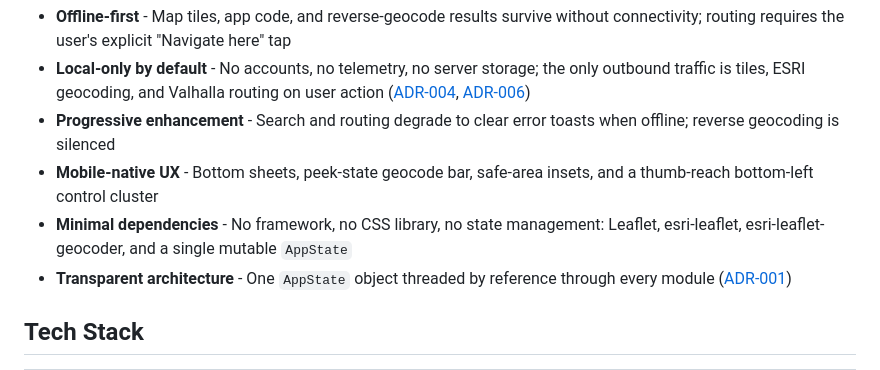
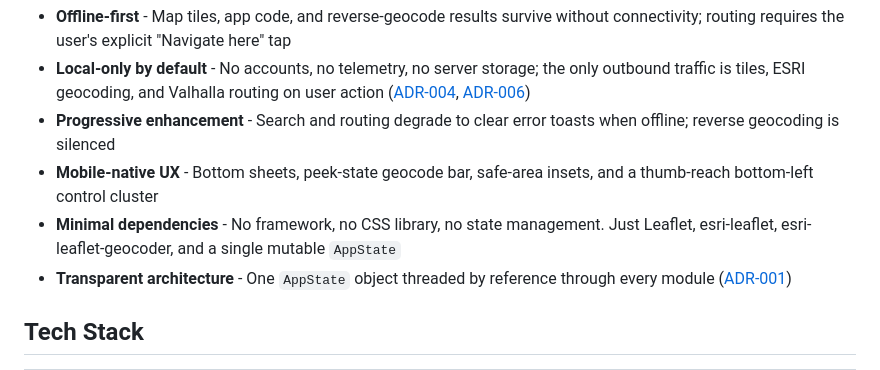
Before and after one commit to jasoneplumb/webmap.dev, a Markdown page: README.md, the part around the change. Rendered like a GitHub page.

Commit message:
Fix inverted contrast in Minimal dependencies bullet
Review feedback on PR #330: the colon after "no state management"
read as if Leaflet/esri-leaflet were examples of the absent state
management, when the point is the opposite. Splitting into two
sentences preserves the pivot without reintroducing an em-dash.

Co-Authored-By: Claude Fable 5 <noreply@anthropic.com>

```diff
--- a/README.md
+++ b/README.md
@@ -56,7 +56,7 @@
 - **Local-only by default** - No accounts, no telemetry, no server storage; the only outbound traffic is tiles, ESRI geocoding, and Valhalla routing on user action ([ADR-004](docs/adr/ADR-004-local-only-data.md), [ADR-006](docs/adr/ADR-006-routed-guidance.md))
 - **Progressive enhancement** - Search and routing degrade to clear error toasts when offline; reverse geocoding is silenced
 - **Mobile-native UX** - Bottom sheets, peek-state geocode bar, safe-area insets, and a thumb-reach bottom-left control cluster
-- **Minimal dependencies** - No framework, no CSS library, no state management: Leaflet, esri-leaflet, esri-leaflet-geocoder, and a single mutable `AppState`
+- **Minimal dependencies** - No framework, no CSS library, no state management. Just Leaflet, esri-leaflet, esri-leaflet-geocoder, and a single mutable `AppState`
 - **Transparent architecture** - One `AppState` object threaded by reference through every module ([ADR-001](docs/adr/ADR-001-single-mutable-state.md))
 
 ## Tech Stack
```
